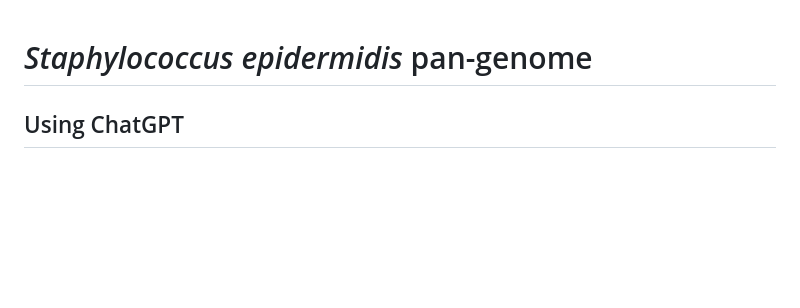
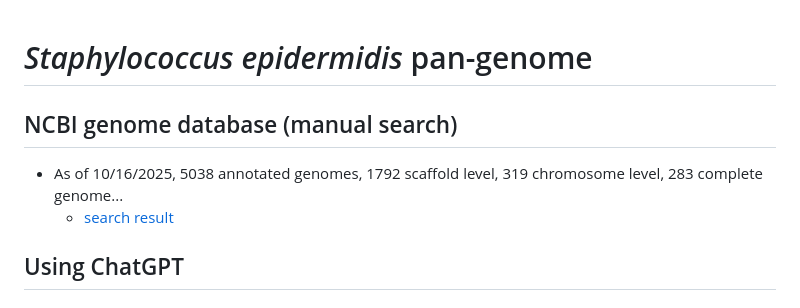
Before and after one commit to choilab/BTN707-CompGen, a Markdown page: 2025-Fall/Sepid.md, the part around the change. Drawn GitHub-style; blank space fills up the shorter version.

```diff
--- a/2025-Fall/Sepid.md
+++ b/2025-Fall/Sepid.md
@@ -1,4 +1,7 @@
 # _Staphylococcus epidermidis_ pan-genome
+## NCBI genome database (manual search)
+* As of 10/16/2025, 5038 annotated genomes, 1792 scaffold level, 319 chromosome level, 283 complete genome...
+  - [search result](https://www.ncbi.nlm.nih.gov/datasets/genome/?taxon=1282&annotated_only=true&refseq_annotation=true&genbank_annotation=true)
 ## Using ChatGPT
 ## 1. how many Staphylococcus epidermidis genomes are publicly available for pan-genome analysis?
 There isn't a single fixed number, because it depends on what one counts (complete genomes vs. draft assemblies, with metadata, etc.), and the number keeps increasing. Here’s a summary of what I found, plus an estimate of recent numbers:
```
